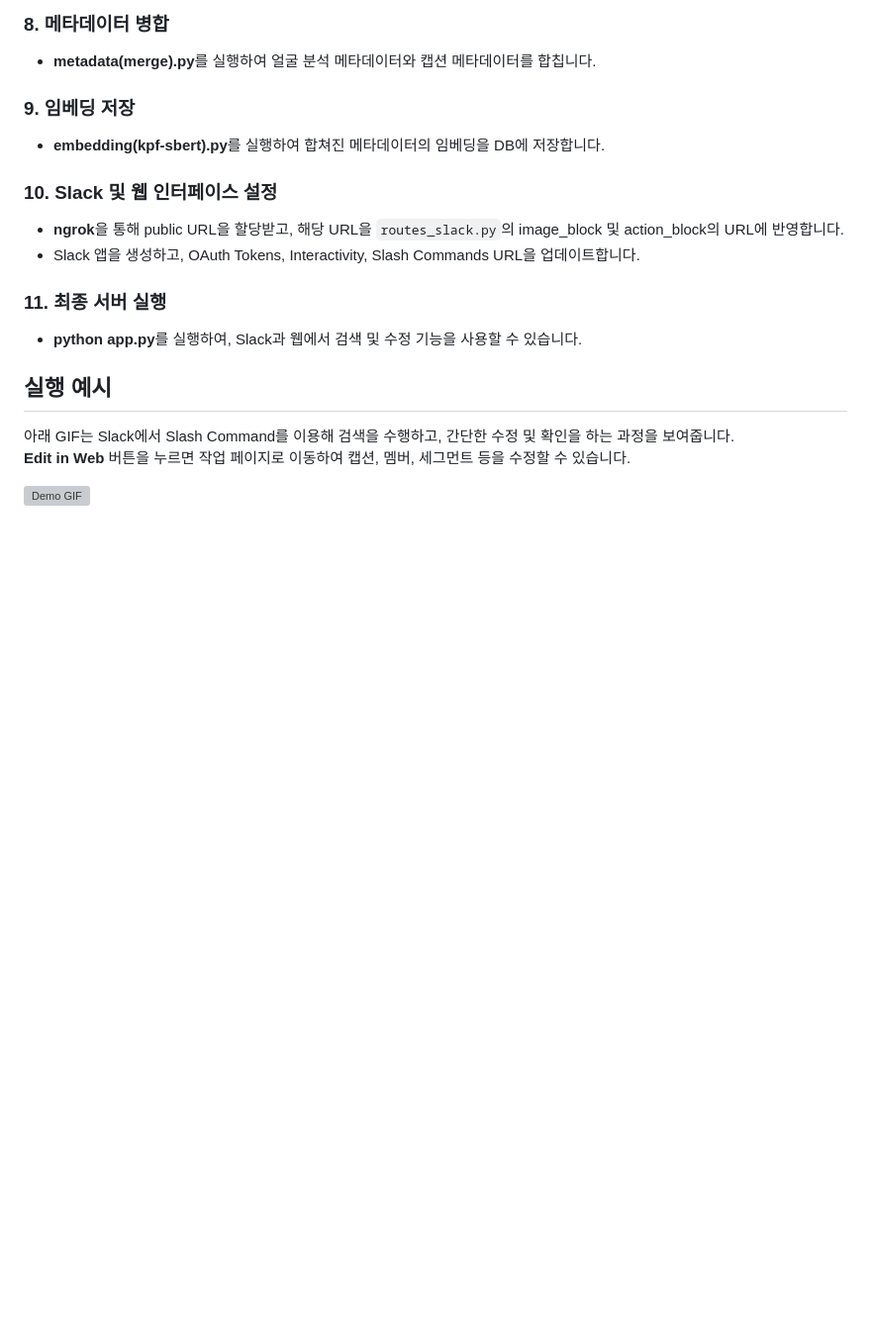
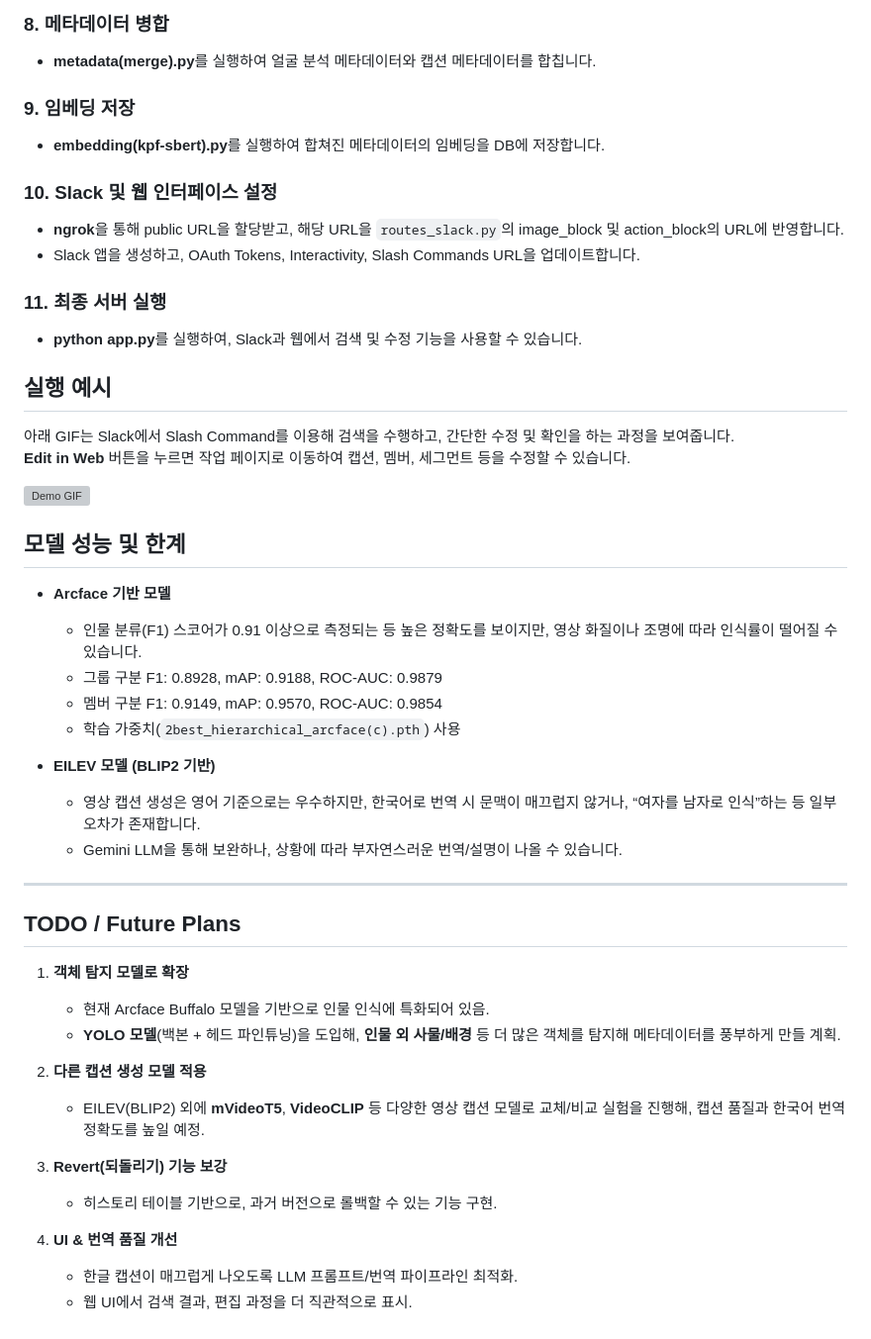
Before and after one commit to unknown0443/search_video, a Markdown page: README.md, the part around the change. Shown at 99% size. Drawn GitHub-style; blank space fills up the shorter version; grey boxes are pictures that could not be loaded.

```diff
--- a/README.md
+++ b/README.md
@@ -89,3 +89,36 @@
 **Edit in Web** 버튼을 누르면 작업 페이지로 이동하여 캡션, 멤버, 세그먼트 등을 수정할 수 있습니다.
 
 ![Demo GIF](docs/images/demo.gif)
+
+
+## 모델 성능 및 한계
+
+- **Arcface 기반 모델**
+  - 인물 분류(F1) 스코어가 0.91 이상으로 측정되는 등 높은 정확도를 보이지만, 영상 화질이나 조명에 따라 인식률이 떨어질 수 있습니다.
+  - 그룹 구분 F1: 0.8928, mAP: 0.9188, ROC-AUC: 0.9879
+  - 멤버 구분 F1: 0.9149, mAP: 0.9570, ROC-AUC: 0.9854
+  - 학습 가중치(`2best_hierarchical_arcface(c).pth`) 사용
+
+- **EILEV 모델 (BLIP2 기반)**
+  - 영상 캡션 생성은 영어 기준으로는 우수하지만, 한국어로 번역 시 문맥이 매끄럽지 않거나, “여자를 남자로 인식”하는 등 일부 오차가 존재합니다.
+  - Gemini LLM을 통해 보완하나, 상황에 따라 부자연스러운 번역/설명이 나올 수 있습니다.
+
+---
+
+## TODO / Future Plans
+
+1. **객체 탐지 모델로 확장**
+   - 현재 Arcface Buffalo 모델을 기반으로 인물 인식에 특화되어 있음.
+   - **YOLO 모델**(백본 + 헤드 파인튜닝)을 도입해, **인물 외 사물/배경** 등 더 많은 객체를 탐지해 메타데이터를 풍부하게 만들 계획.
+
+2. **다른 캡션 생성 모델 적용**
+   - EILEV(BLIP2) 외에 **mVideoT5**, **VideoCLIP** 등 다양한 영상 캡션 모델로 교체/비교 실험을 진행해, 캡션 품질과 한국어 번역 정확도를 높일 예정.
+
+
+
+3. **Revert(되돌리기) 기능 보강**
+   - 히스토리 테이블 기반으로, 과거 버전으로 롤백할 수 있는 기능 구현.
+
+4. **UI & 번역 품질 개선**
+   - 한글 캡션이 매끄럽게 나오도록 LLM 프롬프트/번역 파이프라인 최적화.
+   - 웹 UI에서 검색 결과, 편집 과정을 더 직관적으로 표시.
```
